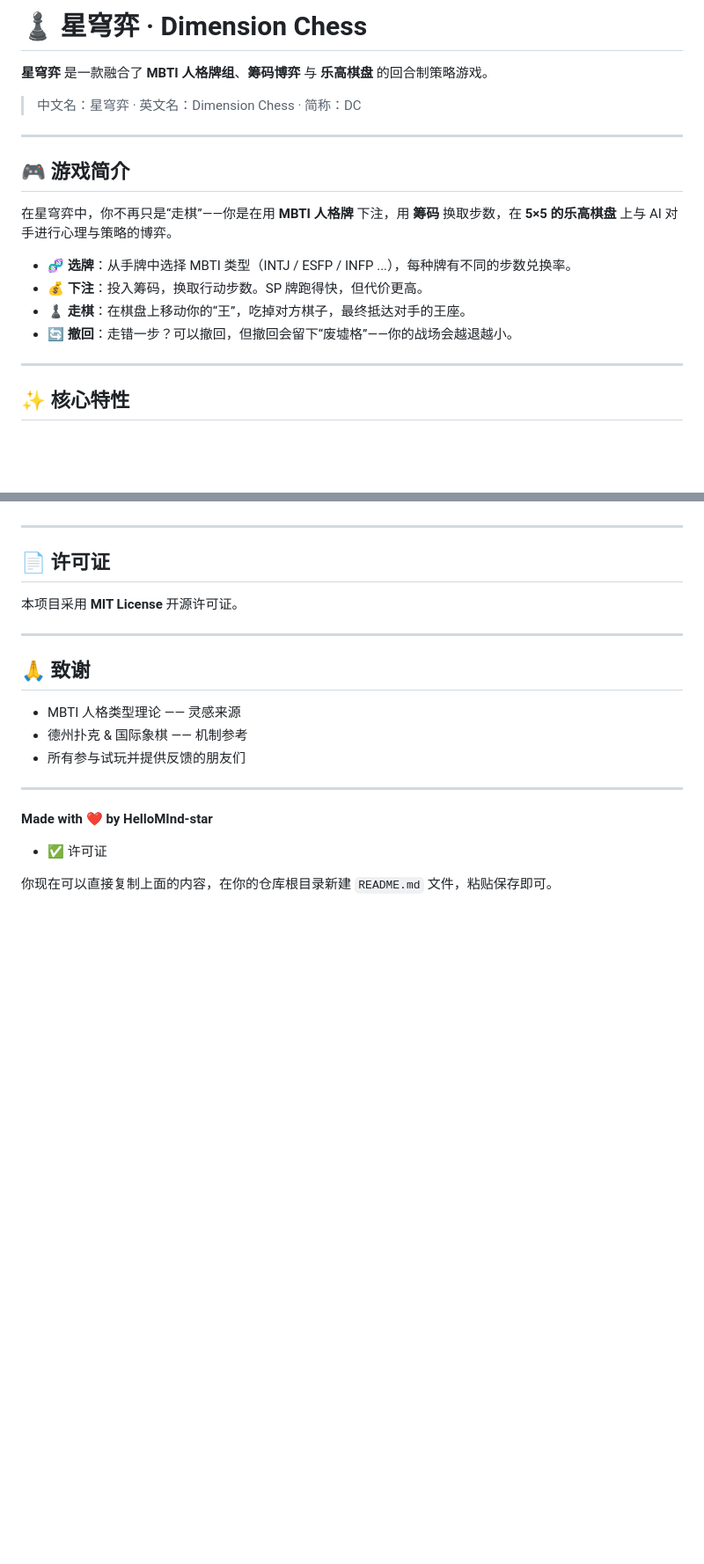
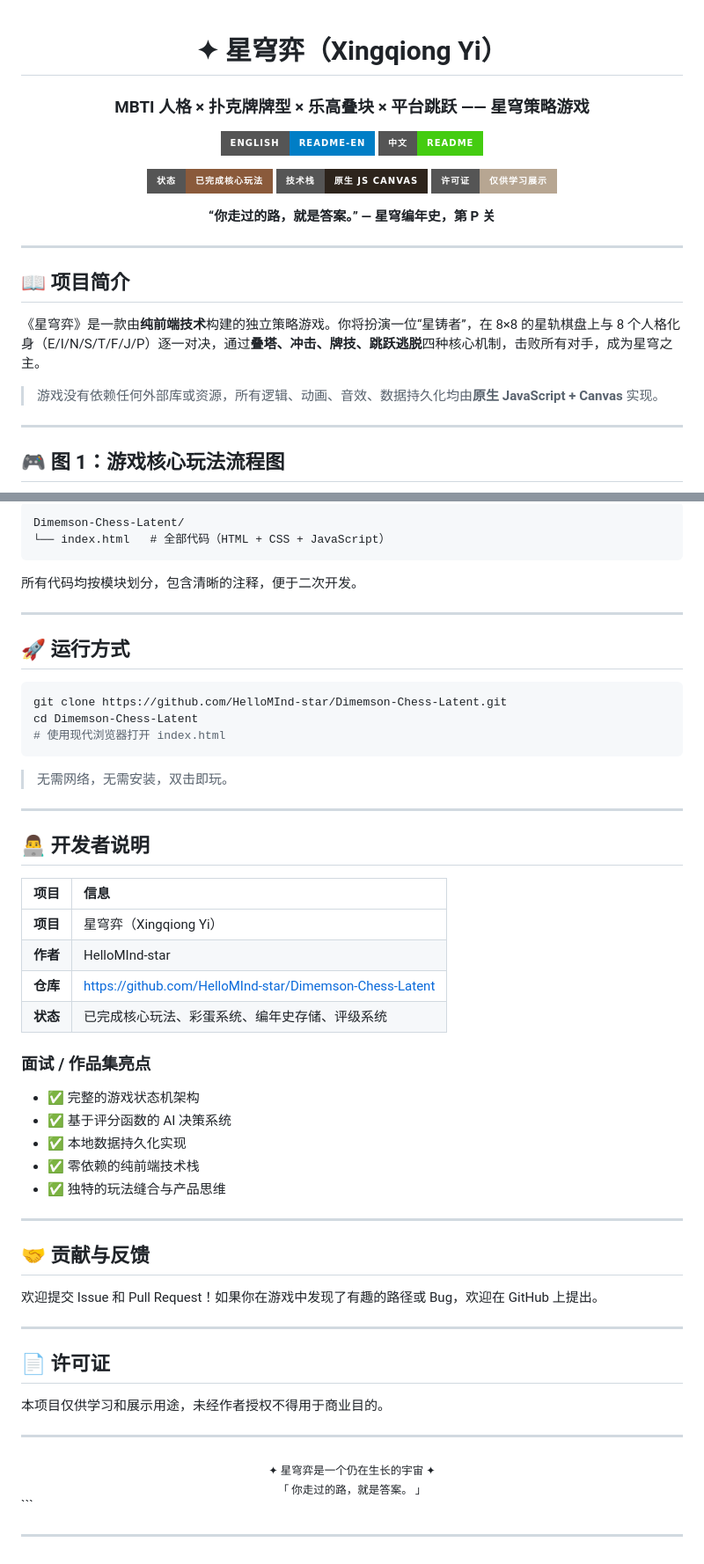
Before and after one commit to HelloMInd-star/Dimension-Chess, a Markdown page: README.md, 2 parts joined by grey strips. Shown at 88% size. Drawn GitHub-style; badges without logos; blank space fills up the shorter version.

````diff
--- a/README.md
+++ b/README.md
@@ -1,21 +1,29 @@
-# ♟️ 星穹弈 · Dimension Chess
+<div align="center">
 
-**星穹弈** 是一款融合了 **MBTI 人格牌组**、**筹码博弈** 与 **乐高棋盘** 的回合制策略游戏。
+# ✦ 星穹弈（Xingqiong Yi）
 
-> 中文名：星穹弈 · 英文名：Dimension Chess · 简称：DC
+### MBTI 人格 × 扑克牌牌型 × 乐高叠块 × 平台跳跃 —— 星穹策略游戏
+
+[![EN](https://img.shields.io/badge/English-README--EN-blue?style=for-the-badge)](README-EN.md)
+[![CN](https://img.shields.io/badge/中文-README-brightgreen?style=for-the-badge)](README.md)
+
+[![Status](https://img.shields.io/badge/状态-已完成核心玩法-8a5a3b?style=for-the-badge)](https://github.com/)
+[![Tech](https://img.shields.io/badge/技术栈-原生_JS_Canvas-2d241c?style=for-the-badge)](https://github.com/)
+[![License](https://img.shields.io/badge/许可证-仅供学习展示-b7a692?style=for-the-badge)](LICENSE)
+
+**“你走过的路，就是答案。” — 星穹编年史，第 P 关**
+
+</div>
 
 ---
 
-## 🎮 游戏简介
+## 📖 项目简介
 
-在星穹弈中，你不再只是“走棋”——你是在用 **MBTI 人格牌** 下注，用 **筹码** 换取步数，在 **5×5 的乐高棋盘** 上与 AI 对手进行心理与策略的博弈。
+《星穹弈》是一款由**纯前端技术**构建的独立策略游戏。你将扮演一位“星铸者”，在 8×8 的星轨棋盘上与 8 个人格化身（E/I/N/S/T/F/J/P）逐一对决，通过**叠塔、冲击、牌技、跳跃逃脱**四种核心机制，击败所有对手，成为星穹之主。
 
-- 🧬 **选牌**：从手牌中选择 MBTI 类型（INTJ / ESFP / INFP ...），每种牌有不同的步数兑换率。
-- 💰 **下注**：投入筹码，换取行动步数。SP 牌跑得快，但代价更高。
-- ♟️ **走棋**：在棋盘上移动你的“王”，吃掉对方棋子，最终抵达对手的王座。
-- 🔄 **撤回**：走错一步？可以撤回，但撤回会留下“废墟格”——你的战场会越退越小。
+> 游戏没有依赖任何外部库或资源，所有逻辑、动画、音效、数据持久化均由**原生 JavaScript + Canvas** 实现。
 
 ---
 
-## ✨ 核心特性
+## 🎮 图 1：游戏核心玩法流程图
 
@@ -160,21 +297,60 @@ Dimension-Chess/
+```
+Dimemson-Chess-Latent/
+└── index.html   # 全部代码（HTML + CSS + JavaScript）
+```
+
+所有代码均按模块划分，包含清晰的注释，便于二次开发。
+
+---
+
+## 🚀 运行方式
+
+```bash
+git clone https://github.com/HelloMInd-star/Dimemson-Chess-Latent.git
+cd Dimemson-Chess-Latent
+# 使用现代浏览器打开 index.html
+```
+
+> 无需网络，无需安装，双击即玩。
+
+---
+
+## 👨‍💻 开发者说明
+
+| 项目 | 信息 |
+| :--- | :--- |
+| **项目** | 星穹弈（Xingqiong Yi） |
+| **作者** | HelloMInd-star |
+| **仓库** | https://github.com/HelloMInd-star/Dimemson-Chess-Latent |
+| **状态** | 已完成核心玩法、彩蛋系统、编年史存储、评级系统 |
+
+### 面试 / 作品集亮点
+
+- ✅ 完整的游戏状态机架构
+- ✅ 基于评分函数的 AI 决策系统
+- ✅ 本地数据持久化实现
+- ✅ 零依赖的纯前端技术栈
+- ✅ 独特的玩法缝合与产品思维
+
+---
+
+## 🤝 贡献与反馈
+
+欢迎提交 Issue 和 Pull Request！如果你在游戏中发现了有趣的路径或 Bug，欢迎在 GitHub 上提出。
 
 ---
 
 ## 📄 许可证
 
-本项目采用 **MIT License** 开源许可证。
+本项目仅供学习和展示用途，未经作者授权不得用于商业目的。
 
 ---
 
-## 🙏 致谢
-
-- MBTI 人格类型理论 —— 灵感来源
-- 德州扑克 & 国际象棋 —— 机制参考
-- 所有参与试玩并提供反馈的朋友们
+<div align="center">
+  <sub>✦ 星穹弈是一个仍在生长的宇宙 ✦</sub>
+  <br>
+  <sub>「 你走过的路，就是答案。 」</sub>
+</div>
+```
 
 ---
-
-**Made with ❤️ by HelloMInd-star**
-- ✅ 许可证
-
-你现在可以直接复制上面的内容，在你的仓库根目录新建 `README.md` 文件，粘贴保存即可。
````
Also changed, not shown: other parts of README.md (+232 -103 lines).
